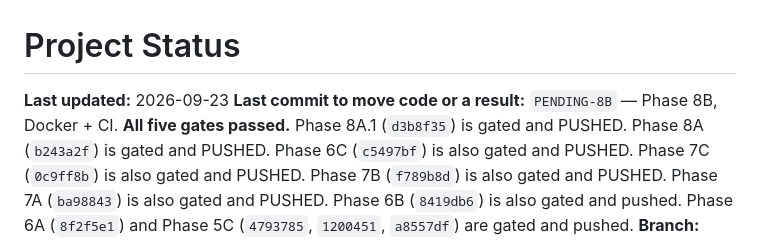
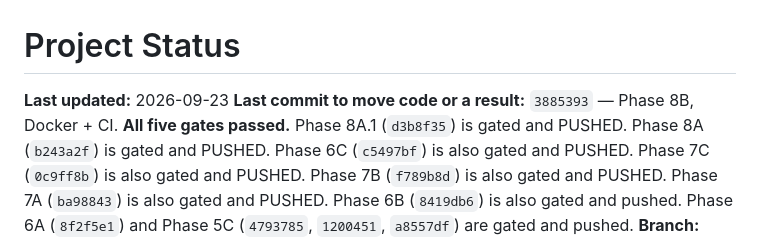
Before and after one commit to aryanwaingankar4/ticket-routing-resolution-agent, a Markdown page: PROJECT_STATUS.md, the part around one of its changes. Drawn GitHub-style.

Commit message:
Record the 8B commit SHA in PROJECT_STATUS.md
Co-Authored-By: Claude Opus 5 <noreply@anthropic.com>

```diff
--- a/PROJECT_STATUS.md
+++ b/PROJECT_STATUS.md
@@ -1,7 +1,7 @@
 # Project Status
 
 **Last updated:** 2026-09-23
-**Last commit to move code or a result:** `PENDING-8B` — Phase 8B, Docker + CI.
+**Last commit to move code or a result:** `3885393` — Phase 8B, Docker + CI.
 **All five gates passed.**
 Phase 8A.1 (`d3b8f35`) is gated and PUSHED.
 Phase 8A (`b243a2f`) is gated and PUSHED.
```
Also changed, not shown: other parts of PROJECT_STATUS.md (+1 -1 lines).
